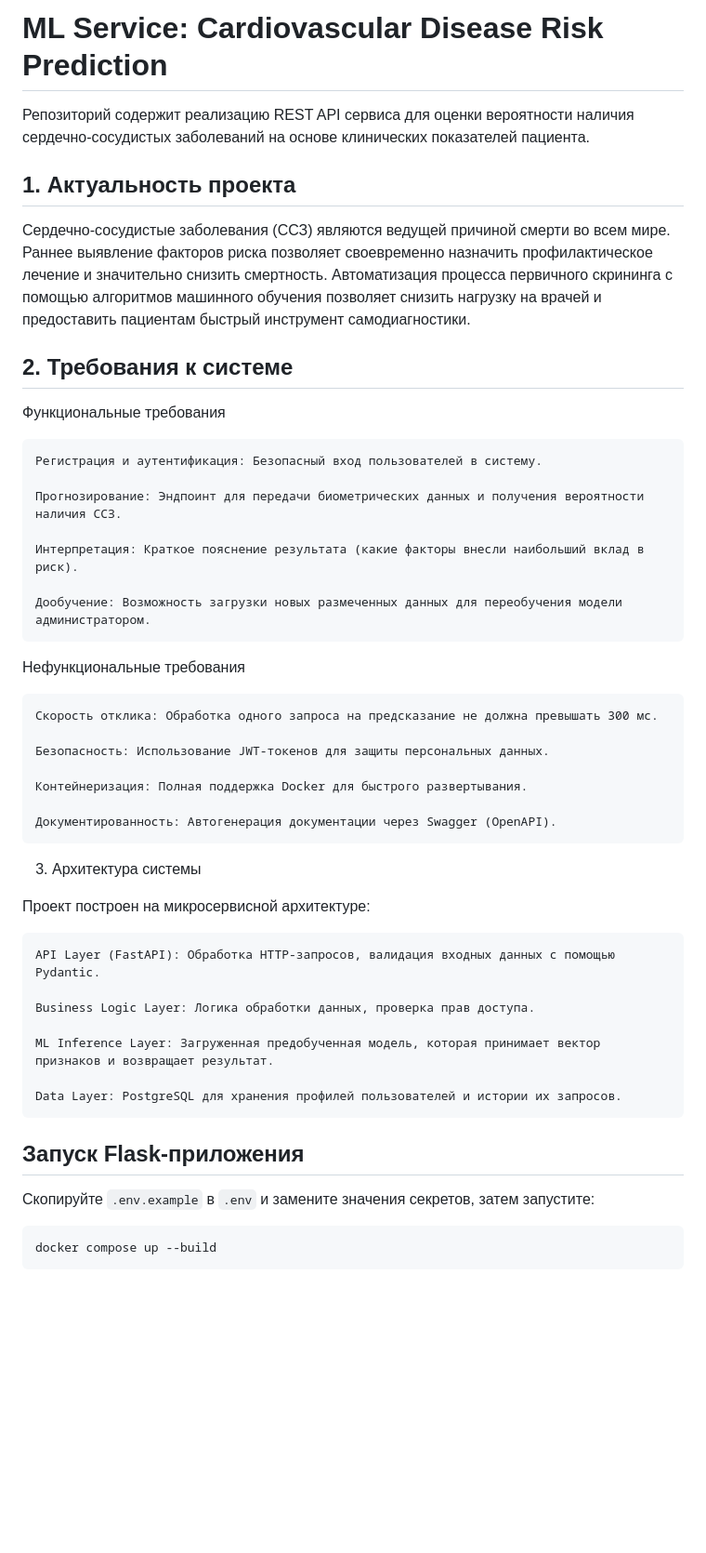
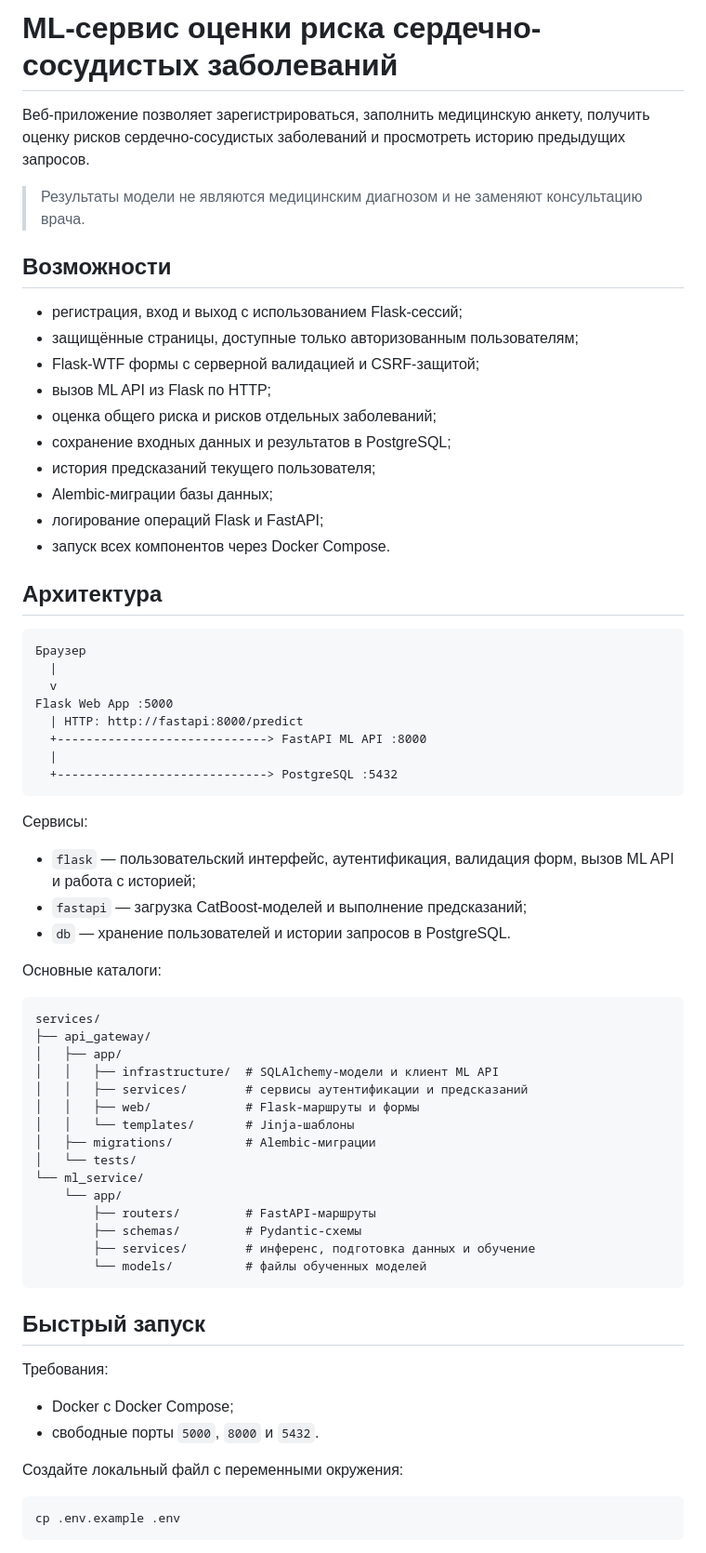
Before and after one commit to Parli33/ML-sem, a Markdown page: README.md, the part around one of its changes. Shown at 93% size. Rendered like a GitHub page; blank space fills up the shorter version.

Commit message:
docs: обновлена документация проекта

````diff
--- a/README.md
+++ b/README.md
@@ -1,47 +1,75 @@
-# ML Service: Cardiovascular Disease Risk Prediction
+# ML-сервис оценки риска сердечно-сосудистых заболеваний
 
-Репозиторий содержит реализацию REST API сервиса для оценки вероятности наличия сердечно-сосудистых заболеваний на основе клинических показателей пациента.
-## 1. Актуальность проекта
+Веб-приложение позволяет зарегистрироваться, заполнить медицинскую анкету,
+получить оценку рисков сердечно-сосудистых заболеваний и просмотреть историю
+предыдущих запросов.
 
-Сердечно-сосудистые заболевания (ССЗ) являются ведущей причиной смерти во всем мире. Раннее выявление факторов риска позволяет своевременно назначить профилактическое лечение и значительно снизить смертность. Автоматизация процесса первичного скрининга с помощью алгоритмов машинного обучения позволяет снизить нагрузку на врачей и предоставить пациентам быстрый инструмент самодиагностики.
-## 2. Требования к системе
-Функциональные требования
+> Результаты модели не являются медицинским диагнозом и не заменяют
+> консультацию врача.
 
-    Регистрация и аутентификация: Безопасный вход пользователей в систему.
+## Возможности
 
-    Прогнозирование: Эндпоинт для передачи биометрических данных и получения вероятности наличия ССЗ.
+- регистрация, вход и выход с использованием Flask-сессий;
+- защищённые страницы, доступные только авторизованным пользователям;
+- Flask-WTF формы с серверной валидацией и CSRF-защитой;
+- вызов ML API из Flask по HTTP;
+- оценка общего риска и рисков отдельных заболеваний;
+- сохранение входных данных и результатов в PostgreSQL;
+- история предсказаний текущего пользователя;
+- Alembic-миграции базы данных;
+- логирование операций Flask и FastAPI;
+- запуск всех компонентов через Docker Compose.
 
-    Интерпретация: Краткое пояснение результата (какие факторы внесли наибольший вклад в риск).
+## Архитектура
 
-    Дообучение: Возможность загрузки новых размеченных данных для переобучения модели администратором.
+```text
+Браузер
+  |
+  v
+Flask Web App :5000
+  | HTTP: http://fastapi:8000/predict
+  +-----------------------------> FastAPI ML API :8000
+  |
+  +-----------------------------> PostgreSQL :5432
+```
 
-Нефункциональные требования
+Сервисы:
 
-    Скорость отклика: Обработка одного запроса на предсказание не должна превышать 300 мс.
+- `flask` — пользовательский интерфейс, аутентификация, валидация форм,
+  вызов ML API и работа с историей;
+- `fastapi` — загрузка CatBoost-моделей и выполнение предсказаний;
+- `db` — хранение пользователей и истории запросов в PostgreSQL.
 
-    Безопасность: Использование JWT-токенов для защиты персональных данных.
+Основные каталоги:
 
-    Контейнеризация: Полная поддержка Docker для быстрого развертывания.
+```text
+services/
+├── api_gateway/
+│   ├── app/
+│   │   ├── infrastructure/  # SQLAlchemy-модели и клиент ML API
+│   │   ├── services/        # сервисы аутентификации и предсказаний
+│   │   ├── web/             # Flask-маршруты и формы
+│   │   └── templates/       # Jinja-шаблоны
+│   ├── migrations/          # Alembic-миграции
+│   └── tests/
+└── ml_service/
+    └── app/
+        ├── routers/         # FastAPI-маршруты
+        ├── schemas/         # Pydantic-схемы
+        ├── services/        # инференс, подготовка данных и обучение
+        └── models/          # файлы обученных моделей
+```
 
-    Документированность: Автогенерация документации через Swagger (OpenAPI).
+## Быстрый запуск
 
-3. Архитектура системы
+Требования:
 
-Проект построен на микросервисной архитектуре:
+- Docker с Docker Compose;
+- свободные порты `5000`, `8000` и `5432`.
 
-    API Layer (FastAPI): Обработка HTTP-запросов, валидация входных данных с помощью Pydantic.
-
-    Business Logic Layer: Логика обработки данных, проверка прав доступа.
-
-    ML Inference Layer: Загруженная предобученная модель, которая принимает вектор признаков и возвращает результат.
-
-    Data Layer: PostgreSQL для хранения профилей пользователей и истории их запросов.
-
-## Запуск Flask-приложения
-
-Скопируйте `.env.example` в `.env` и замените значения секретов, затем запустите:
+Создайте локальный файл с переменными окружения:
 
 ```bash
-docker compose up --build
+cp .env.example .env
 ```
 
````
Also changed, not shown: other parts of README.md (+151 -2 lines).
